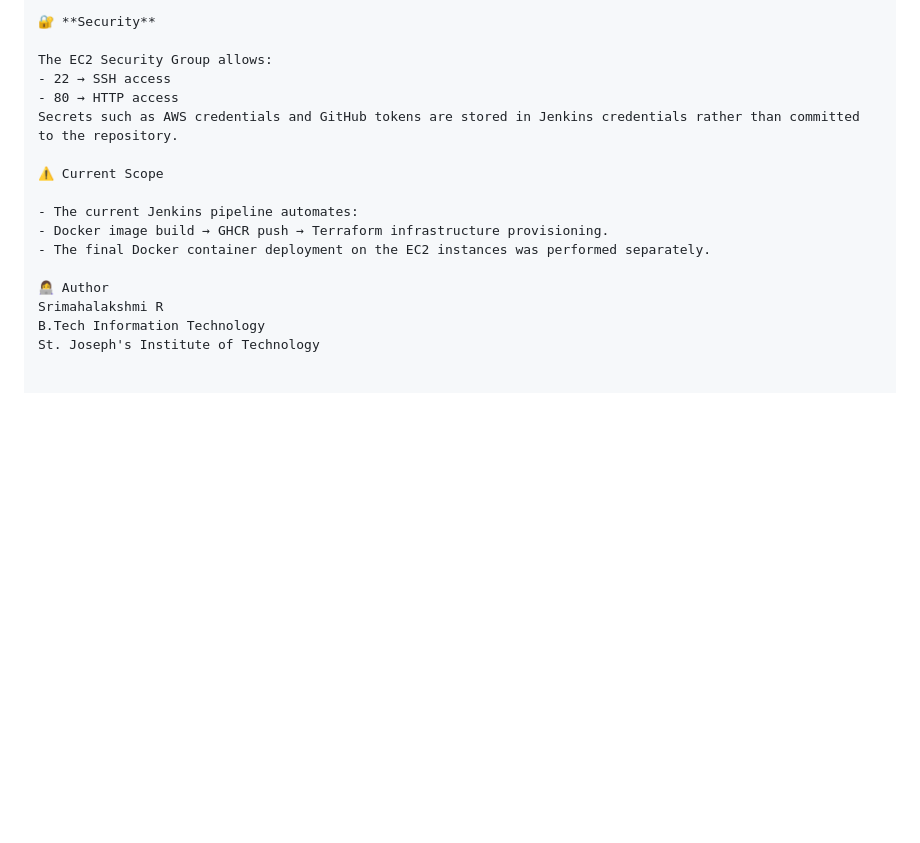
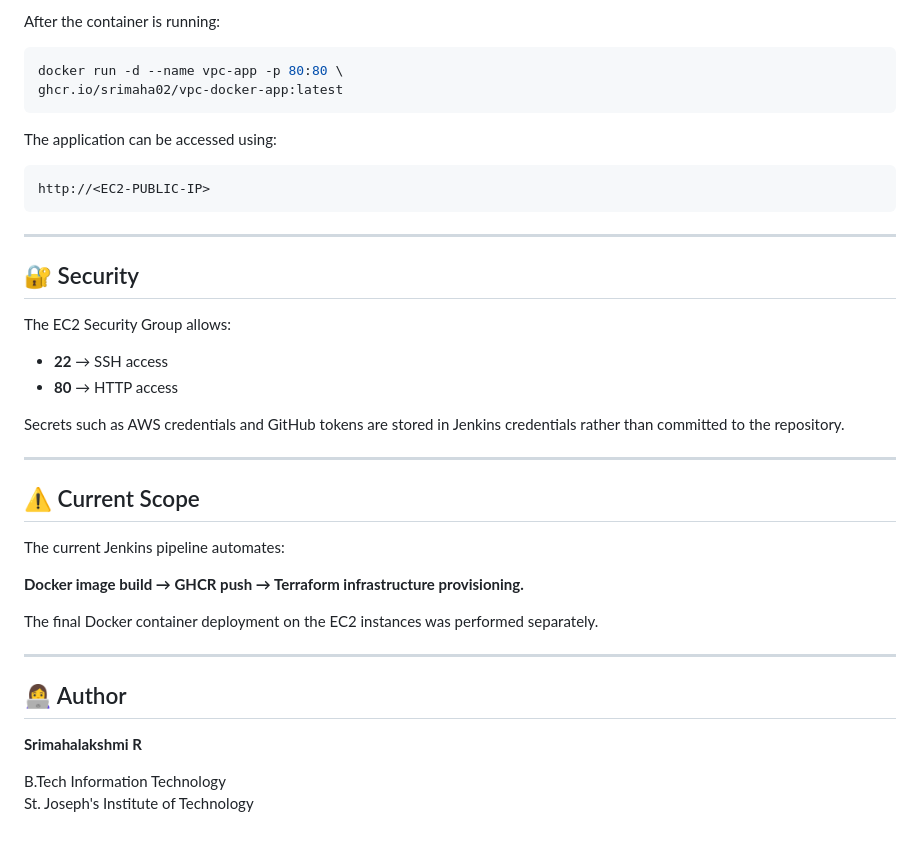
Before and after one commit to Srimaha02/Devops-terraform-project, a Markdown page: README.md, the part around one of its changes. Drawn GitHub-style; blank space fills up the shorter version.

````diff
--- a/README.md
+++ b/README.md
@@ -199,18 +226,43 @@ Show Terraform Output
 
-🔐 **Security**
+After the container is running:
+
+```bash
+docker run -d --name vpc-app -p 80:80 \
+ghcr.io/srimaha02/vpc-docker-app:latest
+```
+
+The application can be accessed using:
+
+```text
+http://<EC2-PUBLIC-IP>
+```
+
+---
+
+## 🔐 Security
 
 The EC2 Security Group allows:
-- 22 → SSH access
-- 80 → HTTP access
+
+- **22** → SSH access
+- **80** → HTTP access
+
 Secrets such as AWS credentials and GitHub tokens are stored in Jenkins credentials rather than committed to the repository.
 
-⚠️ Current Scope
+---
 
-- The current Jenkins pipeline automates:
-- Docker image build → GHCR push → Terraform infrastructure provisioning.
-- The final Docker container deployment on the EC2 instances was performed separately.
+## ⚠️ Current Scope
 
-👩‍💻 Author
-Srimahalakshmi R
+The current Jenkins pipeline automates:
+
+**Docker image build → GHCR push → Terraform infrastructure provisioning.**
+
+The final Docker container deployment on the EC2 instances was performed separately.
+
+---
+
+## 👩‍💻 Author
+
+**Srimahalakshmi R**
+
 B.Tech Information Technology
 St. Joseph's Institute of Technology
````
Also changed, not shown: other parts of README.md (+60 -33 lines).
